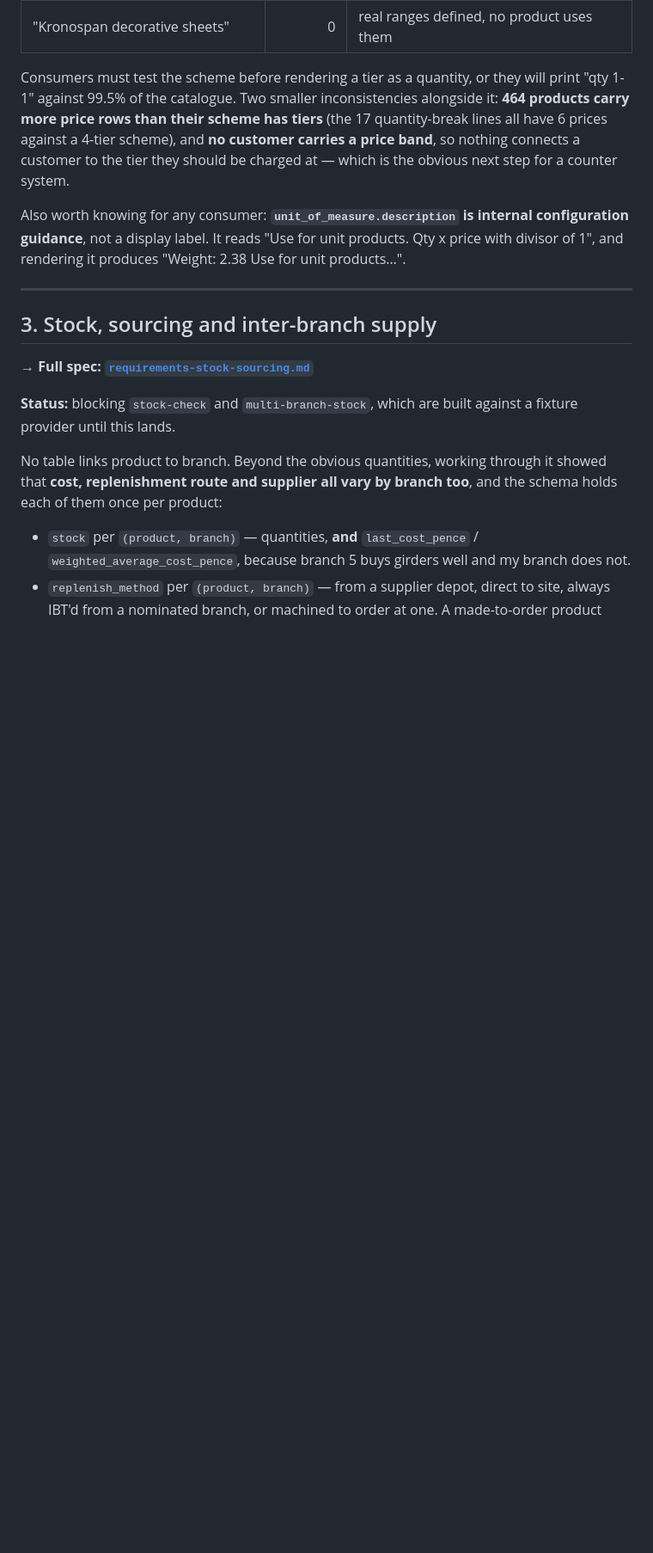
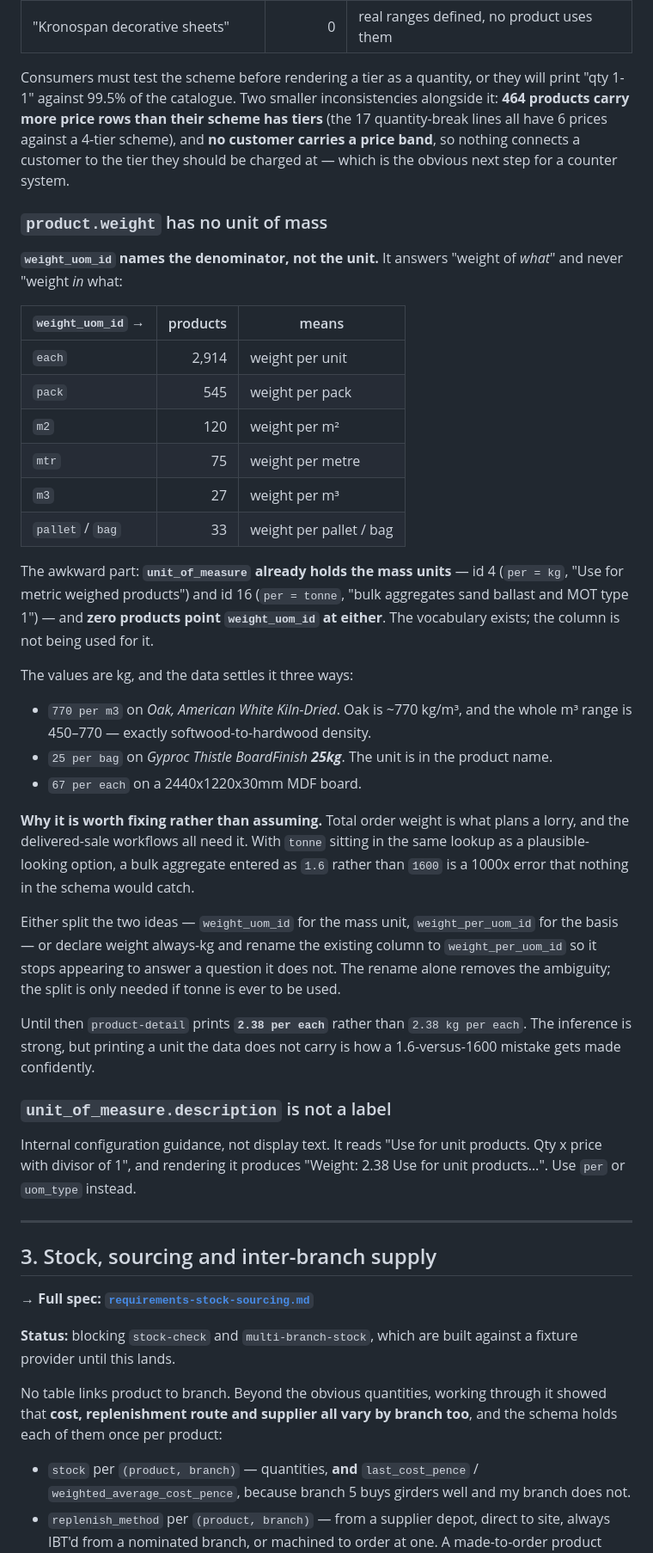
Before and after one commit to HamptonNorth/rm-merchant-components, a Markdown page: docs/upstream-requests.md, the part around one of its changes. Shown at 86% size. Rendered like a GitHub page; blank space fills up the shorter version.

Commit message:
Record that product.weight carries no unit of mass
weight_uom_id names the denominator — per each, per pack, per m2, per m3
— and
never the unit the number is in. unit_of_measure already holds kg (id 4)
and
tonne (id 16), and no product points weight_uom_id at either, so the
vocabulary
exists but the column is not being used for it.

The values are kg and the data settles it: 770 per m3 on American White
Oak
against a 450-770 range that is exactly softwood-to-hardwood density, 25
per bag
on a product named 25kg, 67 per each on a 30mm MDF board.

Worth fixing rather than assuming, because total order weight is what
plans a
lorry and every delivered-sale workflow needs it. With tonne sitting in
the same
lookup as a plausible-looking option, a bulk aggregate entered as 1.6
rather
than 1600 is a 1000x error nothing in the schema would catch. Renaming
the
column to weight_per_uom_id removes the ambiguity on its own; splitting
it into
mass unit plus basis is only needed if tonne is ever used.

Retitles 2e to cover all three product-table findings from the same
build, and
promotes the unit_of_measure.description warning to its own note since
it
applies to any consumer rather than to product-detail specifically.

```diff
--- a/docs/upstream-requests.md
+++ b/docs/upstream-requests.md
@@ -417,9 +417,51 @@ have 6 prices against a 4-tier scheme), and **no customer carries a price band**
 connects a customer to the tier they should be charged at — which is the obvious next step
 for a counter system.
 
-Also worth knowing for any consumer: **`unit_of_measure.description` is internal
-configuration guidance**, not a display label. It reads "Use for unit products. Qty x price
-with divisor of 1", and rendering it produces "Weight: 2.38 Use for unit products…".
+### `product.weight` has no unit of mass
+
+**`weight_uom_id` names the denominator, not the unit.** It answers "weight of *what*" and
+never "weight *in* what:
+
+| `weight_uom_id` → | products | means |
+|---|---:|---|
+| `each` | 2,914 | weight per unit |
+| `pack` | 545 | weight per pack |
+| `m2` | 120 | weight per m² |
+| `mtr` | 75 | weight per metre |
+| `m3` | 27 | weight per m³ |
+| `pallet` / `bag` | 33 | weight per pallet / bag |
+
+The awkward part: **`unit_of_measure` already holds the mass units** — id 4 (`per = kg`, "Use
+for metric weighed products") and id 16 (`per = tonne`, "bulk aggregates sand ballast and MOT
+type 1") — and **zero products point `weight_uom_id` at either**. The vocabulary exists; the
+column is not being used for it.
+
+The values are kg, and the data settles it three ways:
+
+- `770 per m3` on *Oak, American White Kiln-Dried*. Oak is ~770 kg/m³, and the whole m³ range
+  is 450–770 — exactly softwood-to-hardwood density.
+- `25 per bag` on *Gyproc Thistle BoardFinish **25kg***. The unit is in the product name.
+- `67 per each` on a 2440x1220x30mm MDF board.
+
+**Why it is worth fixing rather than assuming.** Total order weight is what plans a lorry,
+and the delivered-sale workflows all need it. With `tonne` sitting in the same lookup as a
+plausible-looking option, a bulk aggregate entered as `1.6` rather than `1600` is a 1000x
+error that nothing in the schema would catch.
+
+Either split the two ideas — `weight_uom_id` for the mass unit, `weight_per_uom_id` for the
+basis — or declare weight always-kg and rename the existing column to `weight_per_uom_id` so
+it stops appearing to answer a question it does not. The rename alone removes the ambiguity;
+the split is only needed if tonne is ever to be used.
+
+Until then `product-detail` prints **`2.38 per each`** rather than `2.38 kg per each`. The
+inference is strong, but printing a unit the data does not carry is how a 1.6-versus-1600
+mistake gets made confidently.
+
+### `unit_of_measure.description` is not a label
+
+Internal configuration guidance, not display text. It reads "Use for unit products. Qty x
+price with divisor of 1", and rendering it produces "Weight: 2.38 Use for unit products…".
+Use `per` or `uom_type` instead.
 
 ---
 
```
Also changed, not shown: other parts of docs/upstream-requests.md (+2 -2 lines), docs/components/product-detail.md (+4 -2 lines).
